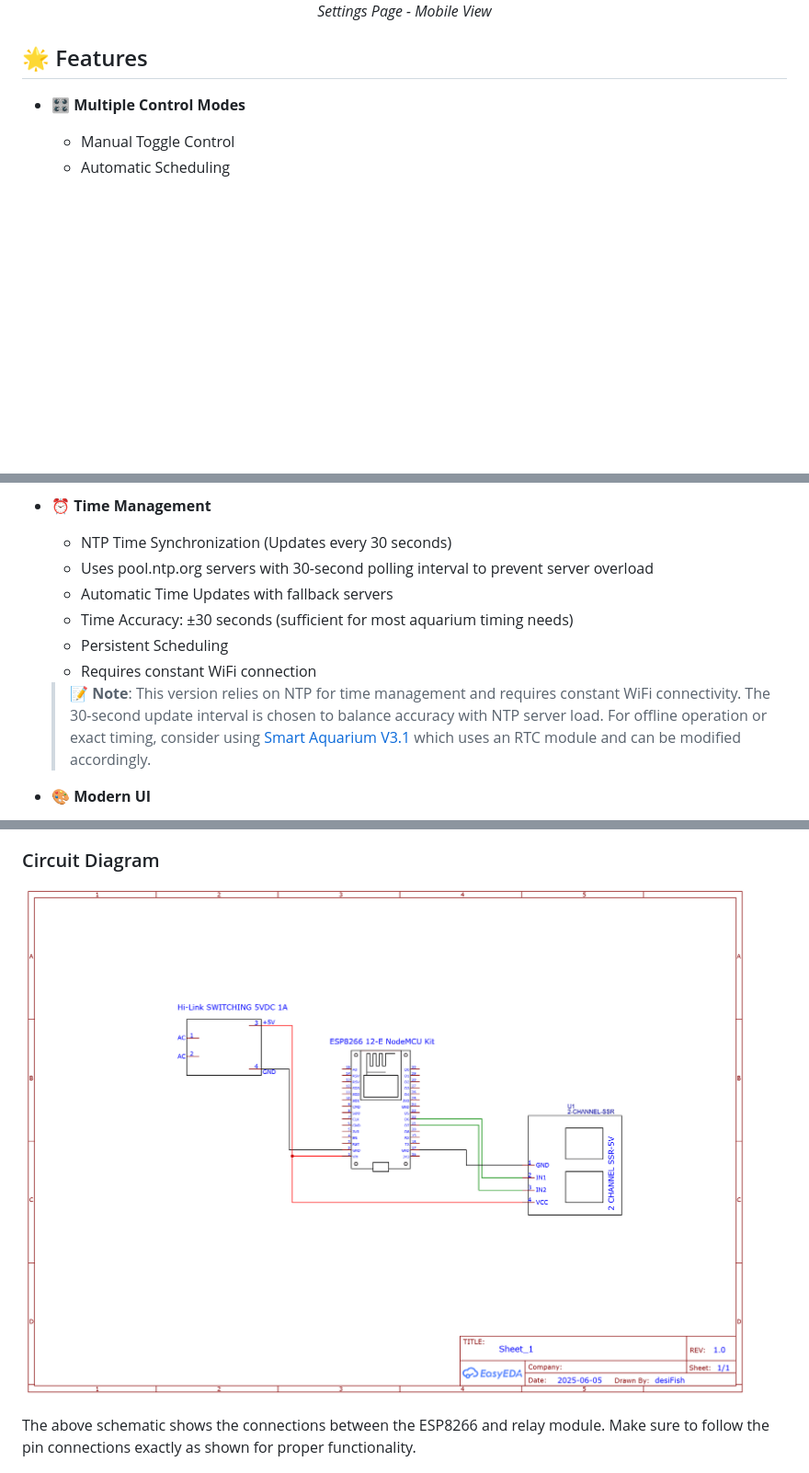
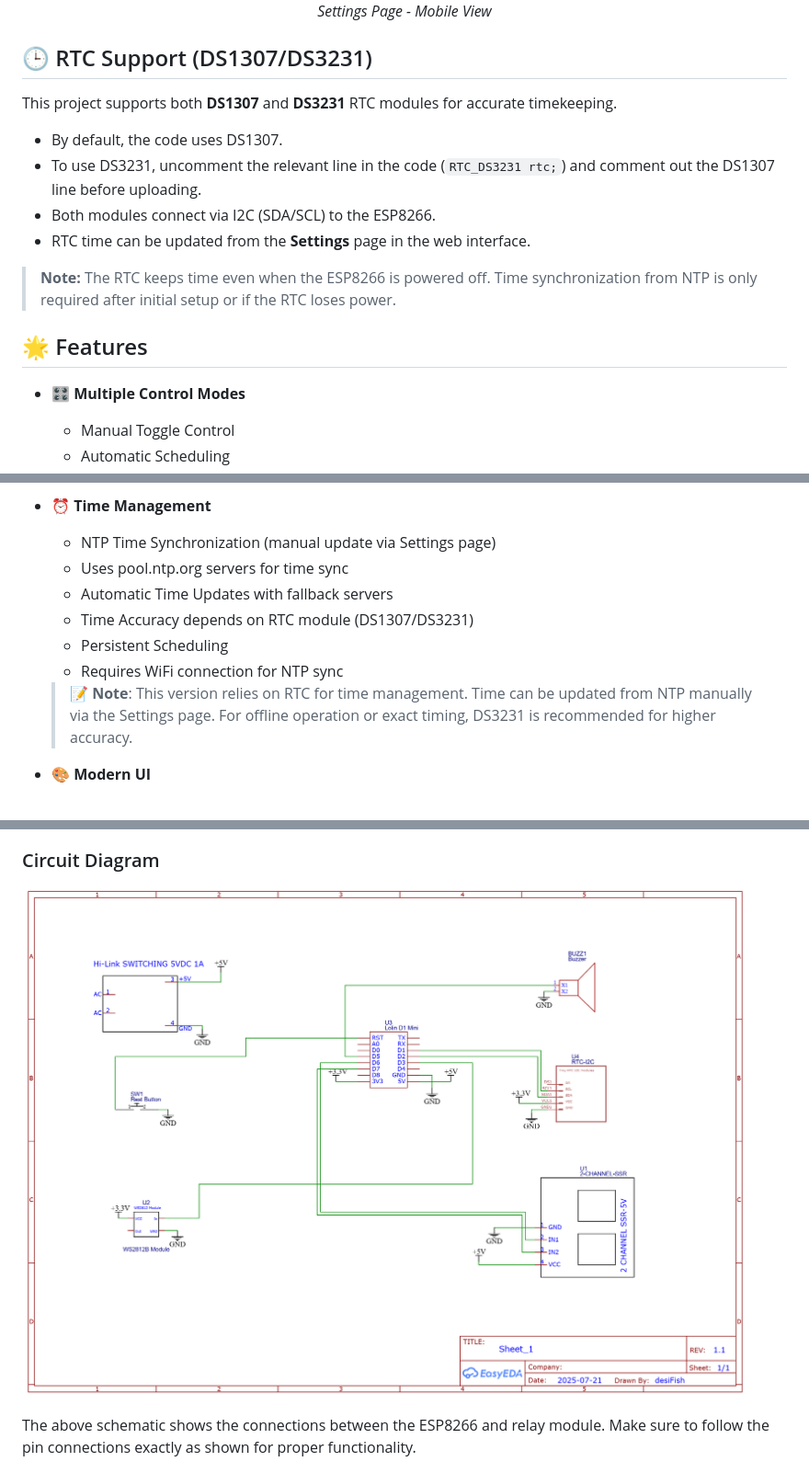
Before and after one commit to desiFish/Smart-Aquarium-V3.1-Lite, a Markdown page: README.md, 3 parts joined by grey strips. Shown: that part at 92% size. Drawn GitHub-style; pictures changed too: src/schematics.png; blank space fills up the shorter version.

```diff
--- a/README.md
+++ b/README.md
@@ -62,6 +62,16 @@ By using this project, you acknowledge and agree to the following:
 </div>
 </div>
 
+## 🕒 RTC Support (DS1307/DS3231)
+
+This project supports both **DS1307** and **DS3231** RTC modules for accurate timekeeping.
+- By default, the code uses DS1307.
+- To use DS3231, uncomment the relevant line in the code (`RTC_DS3231 rtc;`) and comment out the DS1307 line before uploading.
+- Both modules connect via I2C (SDA/SCL) to the ESP8266.
+- RTC time can be updated from the **Settings** page in the web interface.
+
+> **Note:** The RTC keeps time even when the ESP8266 is powered off. Time synchronization from NTP is only required after initial setup or if the RTC loses power.
+
 ## 🌟 Features
 
 - **🎛️ Multiple Control Modes**
@@ -77,13 +87,13 @@ By using this project, you acknowledge and agree to the following:
   - Connection Status Indicator
 
 - **⏰ Time Management**
-  - NTP Time Synchronization (Updates every 30 seconds)
-  - Uses pool.ntp.org servers with 30-second polling interval to prevent server overload
+  - NTP Time Synchronization (manual update via Settings page)
+  - Uses pool.ntp.org servers for time sync
   - Automatic Time Updates with fallback servers
-  - Time Accuracy: ±30 seconds (sufficient for most aquarium timing needs)
+  - Time Accuracy depends on RTC module (DS1307/DS3231)
   - Persistent Scheduling
-  - Requires constant WiFi connection
-  > 📝 **Note**: This version relies on NTP for time management and requires constant WiFi connectivity. The 30-second update interval is chosen to balance accuracy with NTP server load. For offline operation or exact timing, consider using [Smart Aquarium V3.1](https://github.com/desiFish/Smart-Aquarium-V3.1) which uses an RTC module and can be modified accordingly.
+  - Requires WiFi connection for NTP sync
+  > 📝 **Note**: This version relies on RTC for time management. Time can be updated from NTP manually via the Settings page. For offline operation or exact timing, DS3231 is recommended for higher accuracy.
 
 - **🎨 Modern UI**
   - Responsive Design
```
Also changed, not shown: other parts of README.md (+42 -18 lines), 2 other files.
